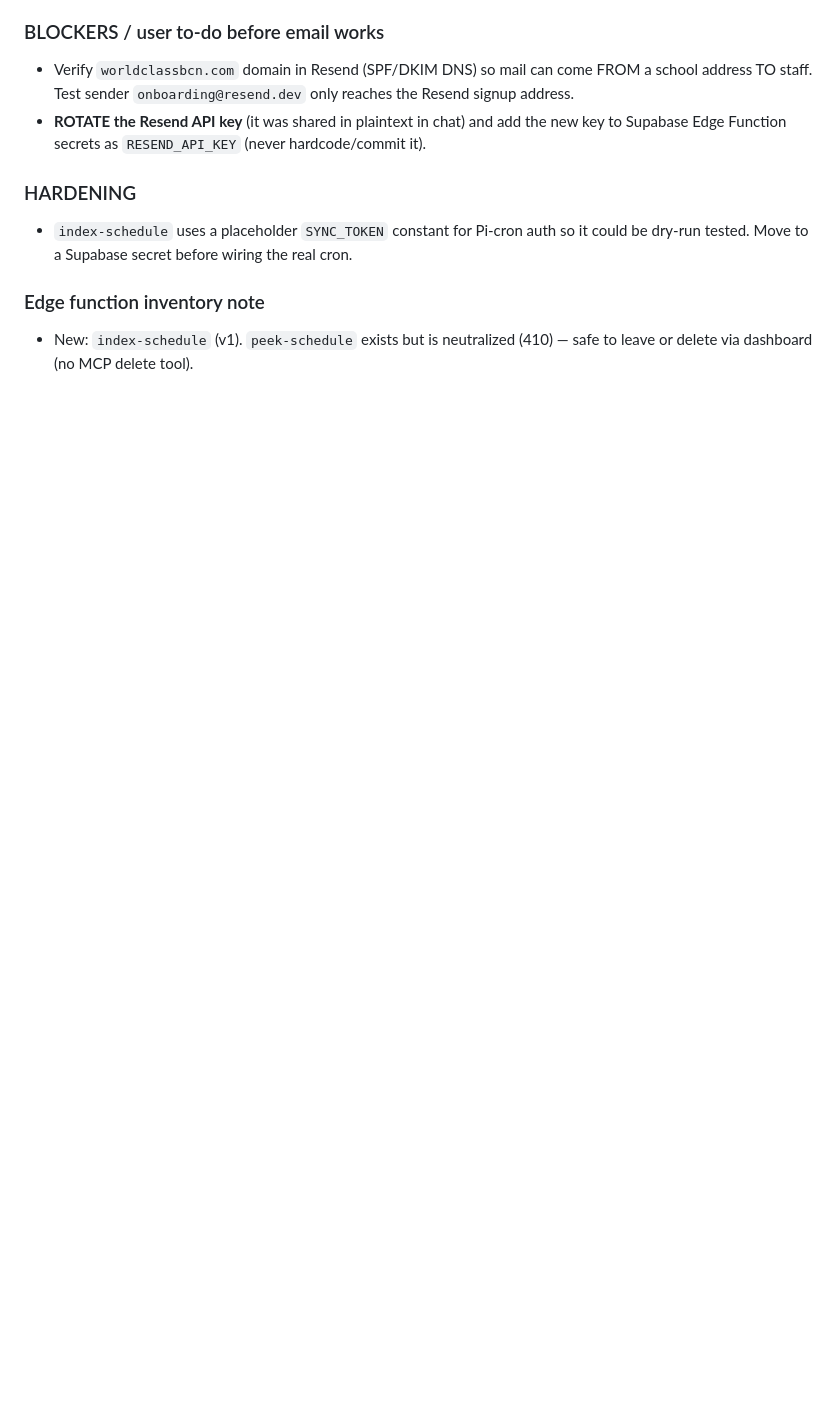
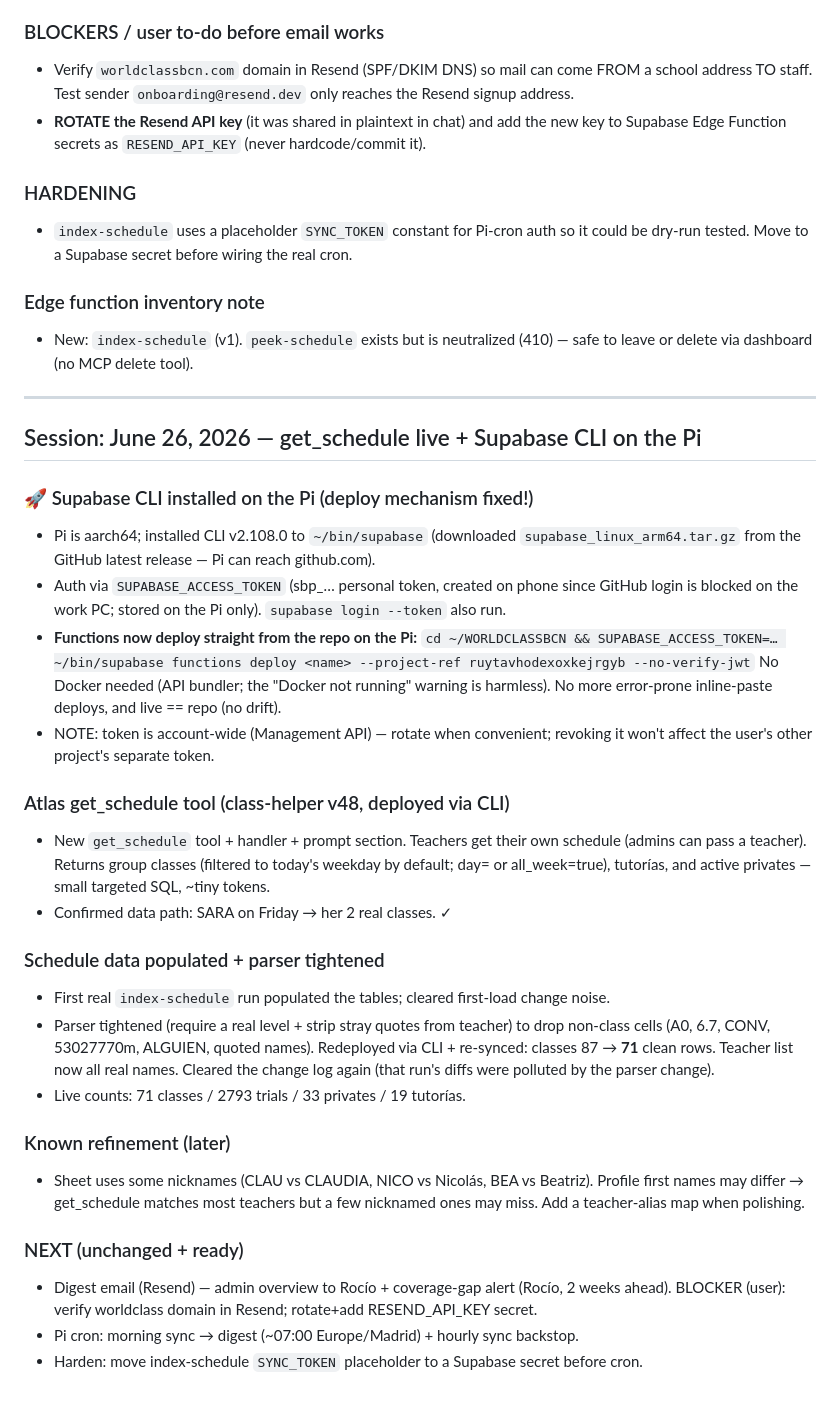
Before and after one commit to danielbaudy-oss/WORLDCLASSBCN, a Markdown page: SESSION-LOG-ASSISTANT.md, the part around the change. GitHub-like rendering; blank space fills up the shorter version.

Commit message:
Log: get_schedule live (class-helper v48), Supabase CLI on Pi, schedule data cleaned (71 classes)

```diff
--- a/SESSION-LOG-ASSISTANT.md
+++ b/SESSION-LOG-ASSISTANT.md
@@ -1394,3 +1394,44 @@ that were really the baja period. DB-only data change (no code/migration):
 ### Edge function inventory note
 - New: `index-schedule` (v1). `peek-schedule` exists but is neutralized (410) — safe to leave or
   delete via dashboard (no MCP delete tool).
+
+---
+
+## Session: June 26, 2026 — get_schedule live + Supabase CLI on the Pi
+
+### 🚀 Supabase CLI installed on the Pi (deploy mechanism fixed!)
+- Pi is aarch64; installed CLI v2.108.0 to `~/bin/supabase` (downloaded
+  `supabase_linux_arm64.tar.gz` from the GitHub latest release — Pi can reach github.com).
+- Auth via `SUPABASE_ACCESS_TOKEN` (sbp_… personal token, created on phone since GitHub login
+  is blocked on the work PC; stored on the Pi only). `supabase login --token` also run.
+- **Functions now deploy straight from the repo on the Pi:**
+  `cd ~/WORLDCLASSBCN && SUPABASE_ACCESS_TOKEN=… ~/bin/supabase functions deploy <name> --project-ref ruytavhodexoxkejrgyb --no-verify-jwt`
+  No Docker needed (API bundler; the "Docker not running" warning is harmless). No more
+  error-prone inline-paste deploys, and live == repo (no drift).
+- NOTE: token is account-wide (Management API) — rotate when convenient; revoking it won't
+  affect the user's other project's separate token.
+
+### Atlas get_schedule tool (class-helper v48, deployed via CLI)
+- New `get_schedule` tool + handler + prompt section. Teachers get their own schedule (admins
+  can pass a teacher). Returns group classes (filtered to today's weekday by default; day= or
+  all_week=true), tutorías, and active privates — small targeted SQL, ~tiny tokens.
+- Confirmed data path: SARA on Friday → her 2 real classes. ✓
+
+### Schedule data populated + parser tightened
+- First real `index-schedule` run populated the tables; cleared first-load change noise.
+- Parser tightened (require a real level + strip stray quotes from teacher) to drop non-class
+  cells (A0, 6.7, CONV, 53027770m, ALGUIEN, quoted names). Redeployed via CLI + re-synced:
+  classes 87 → **71** clean rows. Teacher list now all real names. Cleared the change log again
+  (that run's diffs were polluted by the parser change).
+- Live counts: 71 classes / 2793 trials / 33 privates / 19 tutorías.
+
+### Known refinement (later)
+- Sheet uses some nicknames (CLAU vs CLAUDIA, NICO vs Nicolás, BEA vs Beatriz). Profile first
+  names may differ → get_schedule matches most teachers but a few nicknamed ones may miss.
+  Add a teacher-alias map when polishing.
+
+### NEXT (unchanged + ready)
+- Digest email (Resend) — admin overview to Rocío + coverage-gap alert (Rocío, 2 weeks ahead).
+  BLOCKER (user): verify worldclass domain in Resend; rotate+add RESEND_API_KEY secret.
+- Pi cron: morning sync → digest (~07:00 Europe/Madrid) + hourly sync backstop.
+- Harden: move index-schedule `SYNC_TOKEN` placeholder to a Supabase secret before cron.
```
